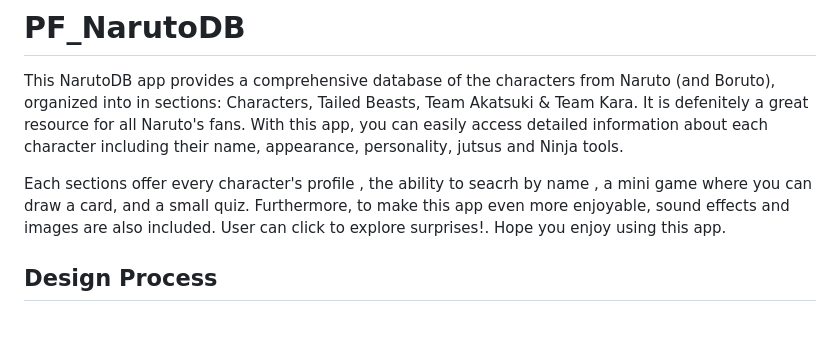
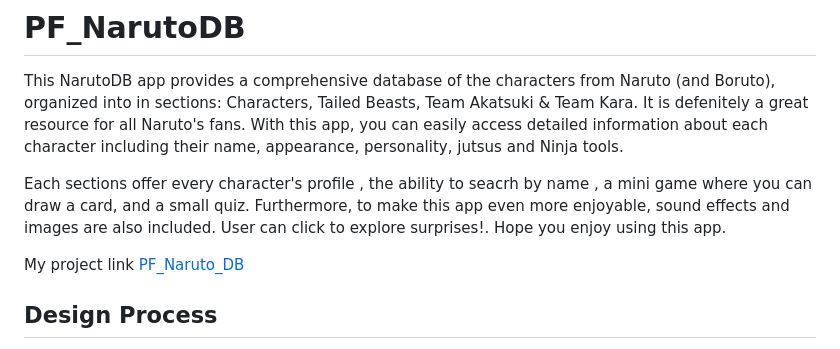
Before and after one commit to shau-git/PF_NarutoDB, a Markdown page: README.md, the part around the change. Rendered like a GitHub page; blank space fills up the shorter version.

Commit message:
Update README.md
added my project link

```diff
--- a/README.md
+++ b/README.md
@@ -2,6 +2,9 @@
 This NarutoDB app provides a comprehensive database of the characters from Naruto (and Boruto), organized into in sections: Characters, Tailed Beasts, Team Akatsuki & Team Kara. It is defenitely a great resource for all Naruto's fans. With this app, you can easily access detailed information about each character including their name, appearance, personality, jutsus and Ninja tools.
 
 Each sections offer every character's profile , the ability to seacrh by name , a mini game where you can draw a card, and a small quiz. Furthermore, to make this app even more enjoyable, sound effects and images are also included. User can click to explore surprises!. Hope you enjoy using this app.
+
+
+My project link [PF_Naruto_DB](https://shau-git.github.io/PF_NarutoDB/)
 
 ## Design Process
 My intention for the design of this app was to make it look like anime style and game. To achieve this, I searched the design ideas from youtube, google & [narutodb.xyz](https://narutodb.xyz/)
```
